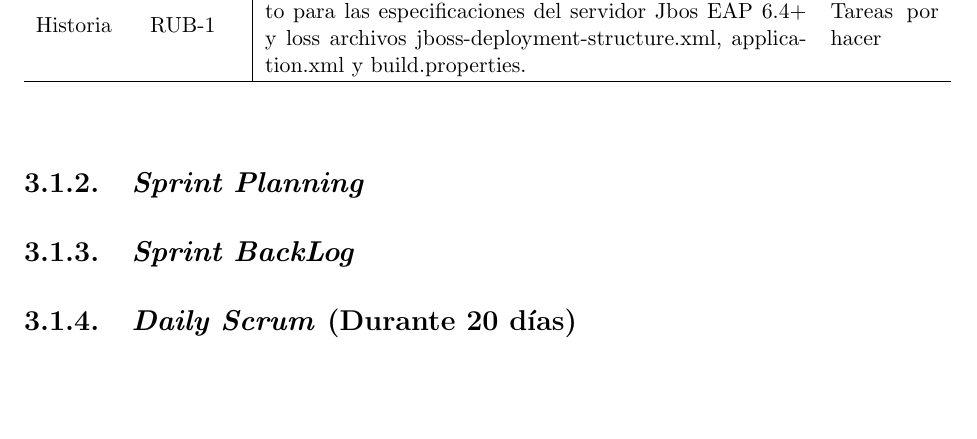
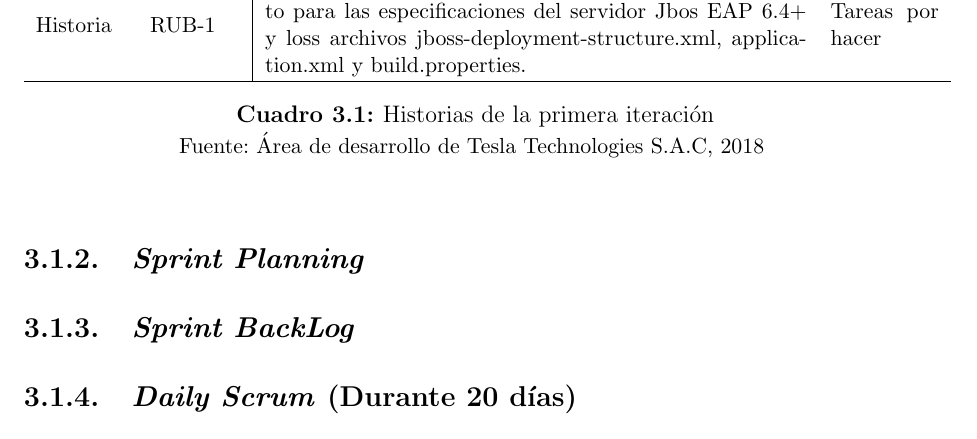
Before and after one commit to yomarhuamani/degree, a LaTeX thesis (Degree.tex, which reads ChapterIII/chapterIII.tex): part of page 78 of 83, cut so that both start at the same text, the shorter picture padded with empty space. Compiled offline with pdfLaTeX.

Commit message:
txs auto checkin

```diff
--- a/ChapterIII/chapterIII.tex
+++ b/ChapterIII/chapterIII.tex
@@ -34,6 +34,9 @@
 			Historia &RUB-1 &Compatibilidad: Verificar y corregir librerias de conflicto para las especificaciones del servidor Jbos EAP 6.4+ y loss archivos jboss-deployment-structure.xml, application.xml y build.properties. &Tareas por hacer\\
 			\hline
 		\end{tabular}
+	\caption{Historias de la primera iteraci\'{o}n}
+	\small {Fuente: \'{A}rea de desarrollo de Tesla Technologies S.A.C, 2018}
+	\label{table:1}
 	\end{table}
 
 	\subsection{\textit{Sprint Planning}}
```
